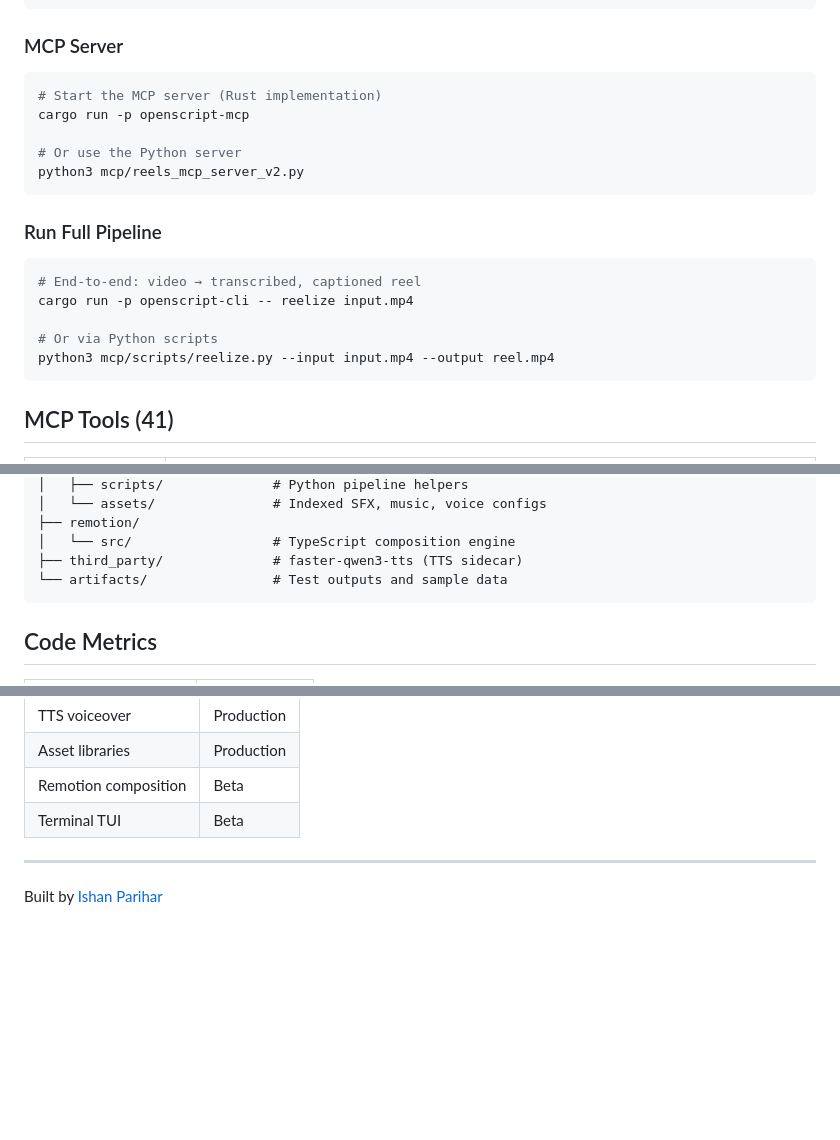
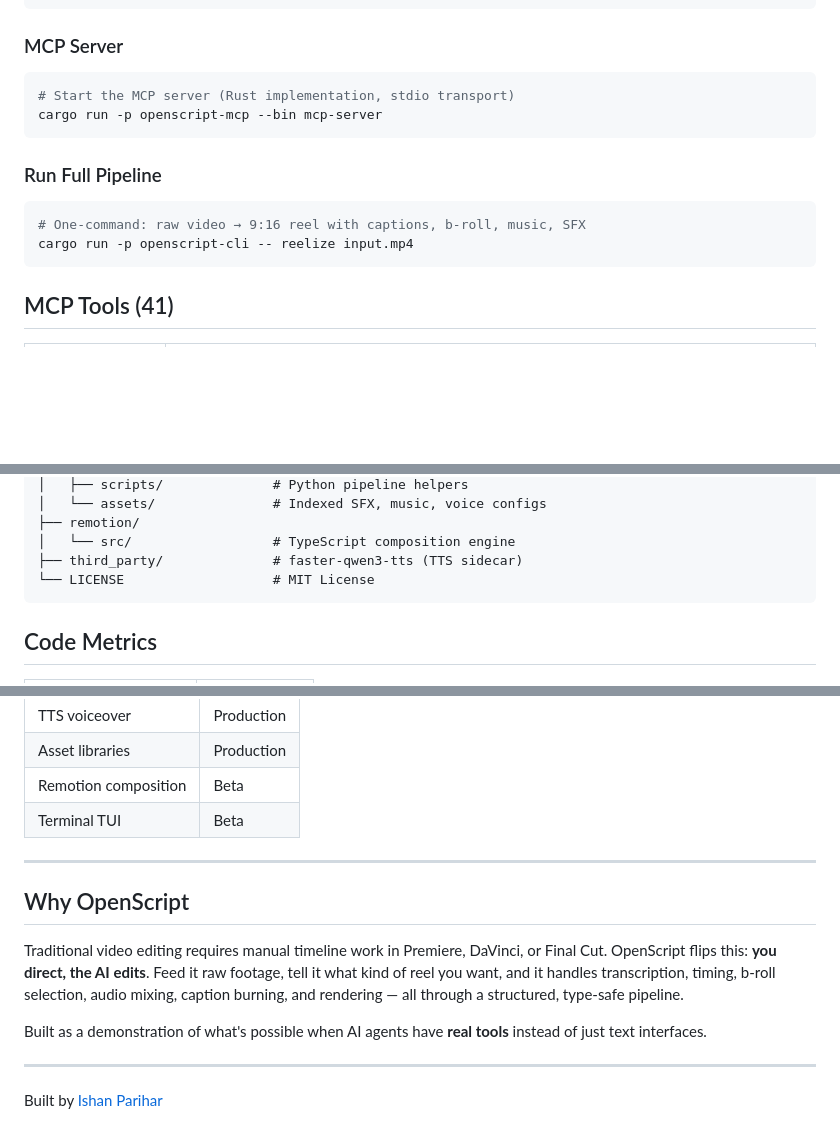
Before and after one commit to ishan-parihar/openscript, a Markdown page: README.md, 3 parts joined by grey strips. Drawn GitHub-style; blank space fills up the shorter version.

Commit message:
docs: polish README for portfolio presentation
- Remove references to obsolete Python MCP server
- Add 'Why OpenScript' section explaining the project vision
- Update project structure to reflect current state

````diff
--- a/README.md
+++ b/README.md
@@ -84,21 +84,15 @@ cargo build --release
 ### MCP Server
 
 ```bash
-# Start the MCP server (Rust implementation)
-cargo run -p openscript-mcp
-
-# Or use the Python server
-python3 mcp/reels_mcp_server_v2.py
+# Start the MCP server (Rust implementation, stdio transport)
+cargo run -p openscript-mcp --bin mcp-server
 ```
 
 ### Run Full Pipeline
 
 ```bash
-# End-to-end: video → transcribed, captioned reel
+# One-command: raw video → 9:16 reel with captions, b-roll, music, SFX
 cargo run -p openscript-cli -- reelize input.mp4
-
-# Or via Python scripts
-python3 mcp/scripts/reelize.py --input input.mp4 --output reel.mp4
 ```
 
 ## MCP Tools (41)
@@ -134,7 +128,7 @@ openscript/
 ├── remotion/
 │   └── src/                  # TypeScript composition engine
 ├── third_party/              # faster-qwen3-tts (TTS sidecar)
-└── artifacts/                # Test outputs and sample data
+└── LICENSE                   # MIT License
 ```
 
 ## Code Metrics
@@ -177,4 +171,12 @@ Active development. Core timeline system, MCP server, FFmpeg rendering, and TTS
 
 ---
 
+## Why OpenScript
+
+Traditional video editing requires manual timeline work in Premiere, DaVinci, or Final Cut. OpenScript flips this: **you direct, the AI edits**. Feed it raw footage, tell it what kind of reel you want, and it handles transcription, timing, b-roll selection, audio mixing, caption burning, and rendering — all through a structured, type-safe pipeline.
+
+Built as a demonstration of what's possible when AI agents have **real tools** instead of just text interfaces.
+
+---
+
 Built by [Ishan Parihar](https://github.com/ishan-parihar)
````
